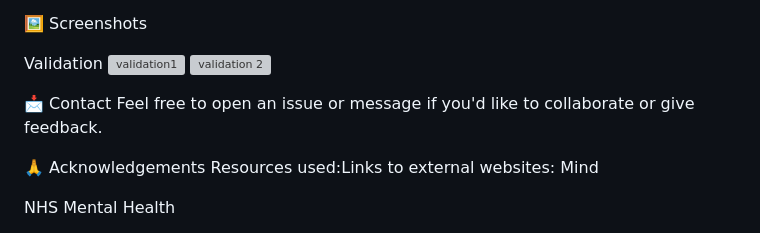
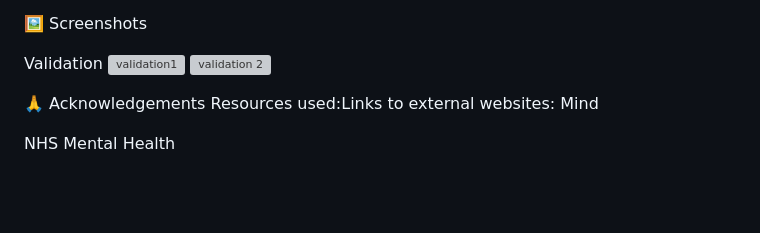
Before and after one commit to soumya2219/mental-health-awareness, a Markdown page: README.md, the part around one of its changes. GitHub-like rendering; blank space fills up the shorter version; grey boxes are pictures that could not be loaded.

```diff
--- a/README.md
+++ b/README.md
@@ -53,8 +53,6 @@ Validation
 
 
 
-📩 Contact
-Feel free to open an issue or message if you'd like to collaborate or give feedback.
 
 🙏 Acknowledgements
 Resources used:Links to external websites:
```
Also changed, not shown: other parts of README.md (+1 -1 lines).
